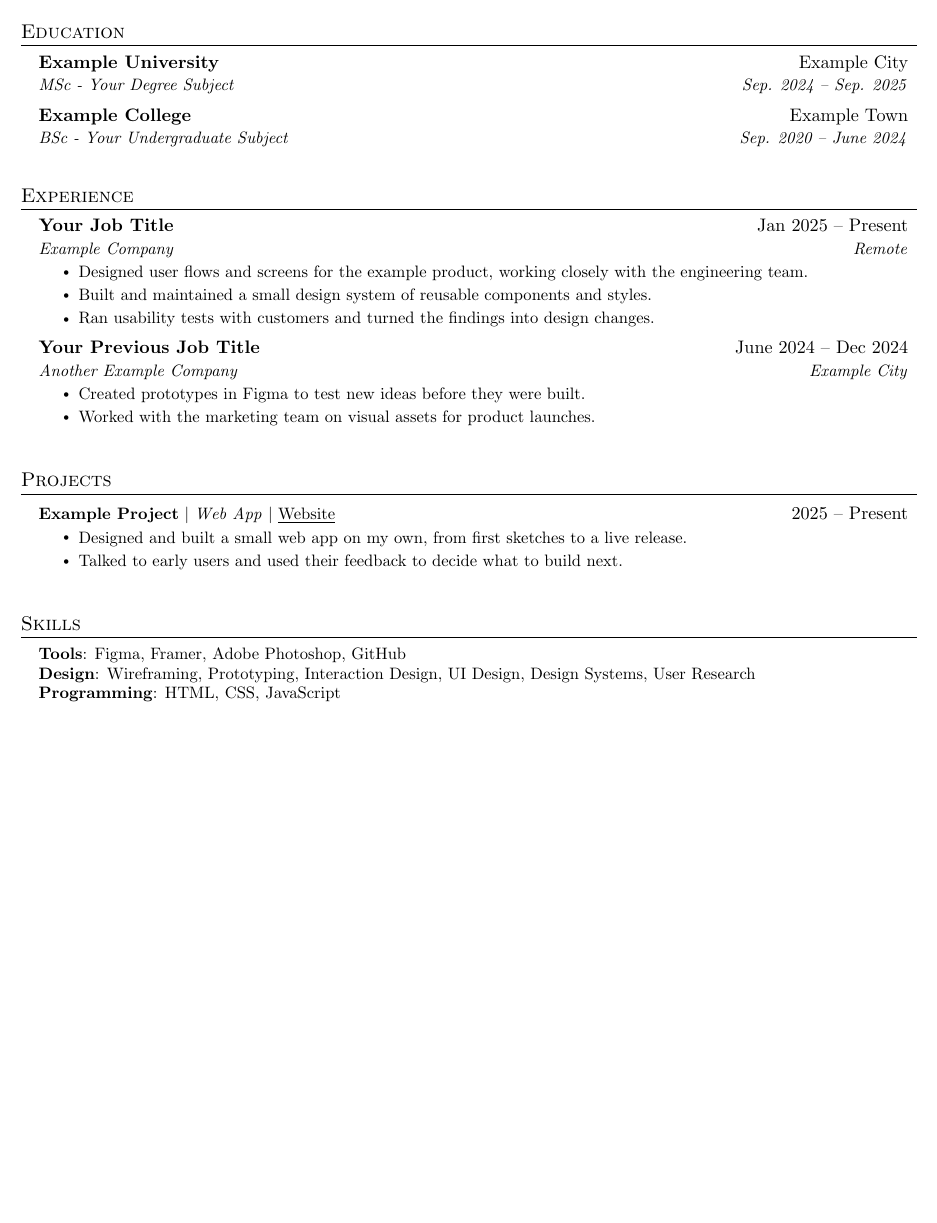
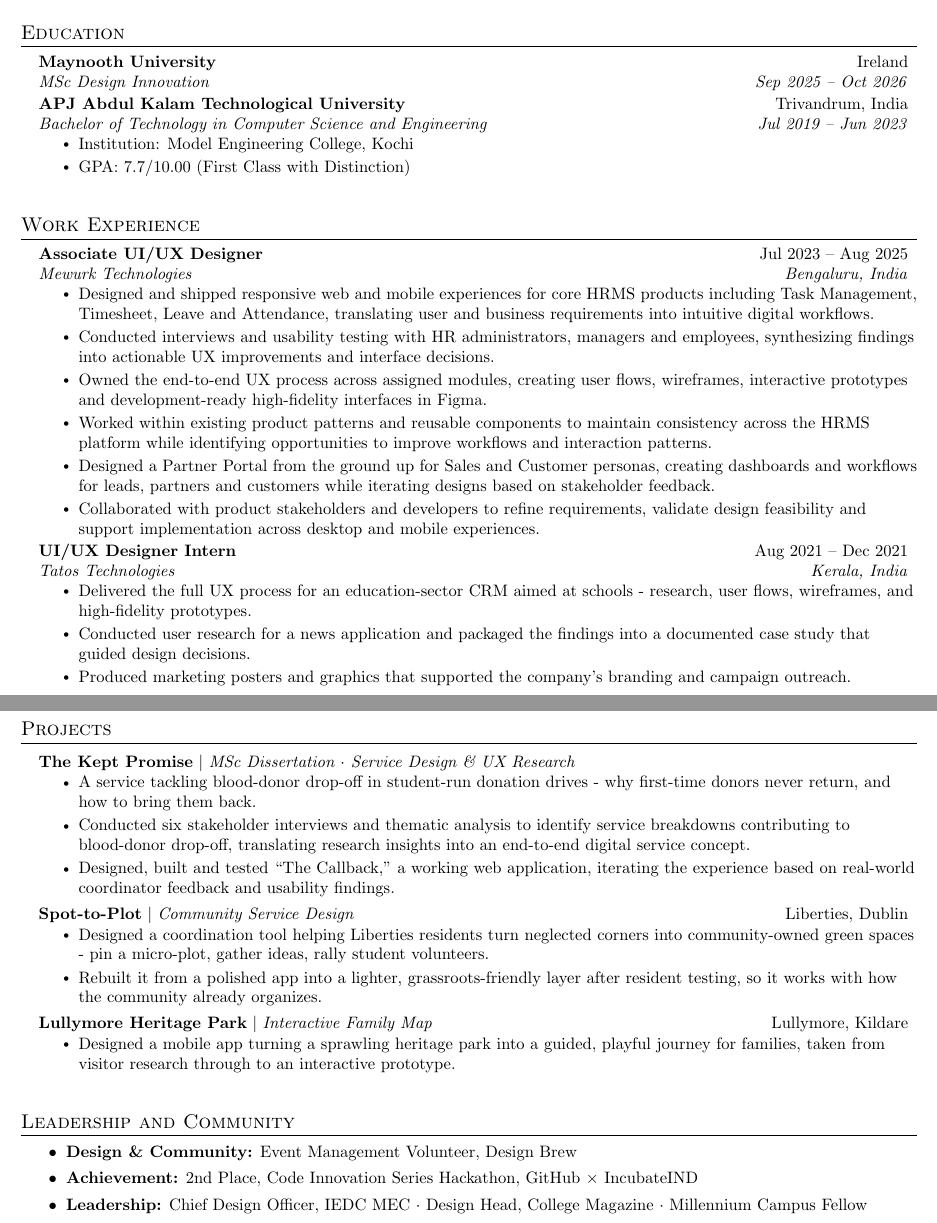
Before and after one commit to mr-ash/job-tracker-template, a LaTeX CV (cvs/base/base-cv.tex): part of the page before the commit and two parts of pages 1 and 2 of 2 after it, the two joined at a grey line, cut so that both start at the same text, the shorter picture padded with empty space. Compiled offline with pdfLaTeX.

Commit message:
Fill in config and base CV with real details
Co-Authored-By: Claude Sonnet 5.5 <noreply@anthropic.com>

```diff
--- a/cvs/base/base-cv.tex
+++ b/cvs/base/base-cv.tex
@@ -110,7 +110,3 @@
 
 %----------HEADING----------
 \begin{center}
-    \textbf{\Huge \scshape Your Name} \\ \vspace{1pt}
-    \small +00 000 000 0000 $|$ \href{mailto:you@example.com}{you@example.com} $|$
-    \href{https://www.linkedin.com/in/your-profile/}{LinkedIn} $|$
-    \href{https://example.com}{Portfolio}
@@ -119,38 +132,49 @@
+     \textbf{Research \& Analysis}{: Surveys, Qualitative Research, Thematic Analysis, Research Synthesis, Basic Data Analytics} \\
+    }}
+ \end{itemize}
 
 %-----------EDUCATION-----------
 \section{Education}
   \resumeSubHeadingListStart
     \resumeSubheading
-      {Example University}{Example City}
-      {MSc - Your Degree Subject}
-      {Sep. 2024 -- Sep. 2025}
+      {Maynooth University}{Ireland}
+      {MSc Design Innovation}
+      {Sep 2025 -- Oct 2026}
     \resumeSubheading
-      {Example College}{Example Town}
-      {BSc - Your Undergraduate Subject}
-      {Sep. 2020 -- June 2024}
+      {APJ Abdul Kalam Technological University}{Trivandrum, India}
+      {Bachelor of Technology in Computer Science and Engineering}
+      {Jul 2019 -- Jun 2023}
+      \resumeItemListStart
+        \resumeItem{Institution: Model Engineering College, Kochi}
+        \resumeItem{GPA: 7.7/10.00 (First Class with Distinction)}
+      \resumeItemListEnd
   \resumeSubHeadingListEnd
 
 \vspace{0.1cm}
 
 %-----------EXPERIENCE-----------
-\section{Experience}
+\section{Work Experience}
  \resumeSubHeadingListStart
 
     \resumeSubheading
-      {Your Job Title}{Jan 2025 -- Present}
-      {Example Company}{Remote}
+      {Associate UI/UX Designer}{Jul 2023 -- Aug 2025}
+      {Mewurk Technologies}{Bengaluru, India}
       \resumeItemListStart
-        \resumeItem{Designed user flows and screens for the example product, working closely with the engineering team.}
-        \resumeItem{Built and maintained a small design system of reusable components and styles.}
-        \resumeItem{Ran usability tests with customers and turned the findings into design changes.}
+        \resumeItem{Designed and shipped responsive web and mobile experiences for core HRMS products including Task Management, Timesheet, Leave and Attendance, translating user and business requirements into intuitive digital workflows.}
+        \resumeItem{Conducted interviews and usability testing with HR administrators, managers and employees, synthesizing findings into actionable UX improvements and interface decisions.}
+        \resumeItem{Owned the end-to-end UX process across assigned modules, creating user flows, wireframes, interactive prototypes and development-ready high-fidelity interfaces in Figma.}
+        \resumeItem{Worked within existing product patterns and reusable components to maintain consistency across the HRMS platform while identifying opportunities to improve workflows and interaction patterns.}
+        \resumeItem{Designed a Partner Portal from the ground up for Sales and Customer personas, creating dashboards and workflows for leads, partners and customers while iterating designs based on stakeholder feedback.}
+        \resumeItem{Collaborated with product stakeholders and developers to refine requirements, validate design feasibility and support implementation across desktop and mobile experiences.}
       \resumeItemListEnd
 
     \resumeSubheading
-      {Your Previous Job Title}{June 2024 -- Dec 2024}
-      {Another Example Company}{Example City}
+      {UI/UX Designer Intern}{Aug 2021 -- Dec 2021}
+      {Tatos Technologies}{Kerala, India}
       \resumeItemListStart
-        \resumeItem{Created prototypes in Figma to test new ideas before they were built.}
-        \resumeItem{Worked with the marketing team on visual assets for product launches.}
+        \resumeItem{Delivered the full UX process for an education-sector CRM aimed at schools - research, user flows, wireframes, and high-fidelity prototypes.}
+        \resumeItem{Conducted user research for a news application and packaged the findings into a documented case study that guided design decisions.}
+        \resumeItem{Produced marketing posters and graphics that supported the company's branding and campaign outreach.}
       \resumeItemListEnd
 
  \resumeSubHeadingListEnd
@@ -161,23 +185,33 @@
 \section{Projects}
 \resumeSubHeadingListStart
       \resumeProjectHeading
-          {\textbf{Example Project} $|$ \emph{Web App} $|$ \href{https://example.com}{\underline{Website}}}{2025 -- Present}
+          {\textbf{The Kept Promise} $|$ \emph{MSc Dissertation $\cdot$ Service Design \& UX Research}}{}
           \resumeItemListStart
-            \resumeItem{Designed and built a small web app on my own, from first sketches to a live release.}
-            \resumeItem{Talked to early users and used their feedback to decide what to build next.}
+            \resumeItem{A service tackling blood-donor drop-off in student-run donation drives - why first-time donors never return, and how to bring them back.}
+            \resumeItem{Conducted six stakeholder interviews and thematic analysis to identify service breakdowns contributing to blood-donor drop-off, translating research insights into an end-to-end digital service concept.}
+            \resumeItem{Designed, built and tested ``The Callback,'' a working web application, iterating the experience based on real-world coordinator feedback and usability findings.}
+          \resumeItemListEnd
+      \resumeProjectHeading
+          {\textbf{Spot-to-Plot} $|$ \emph{Community Service Design}}{Liberties, Dublin}
+          \resumeItemListStart
+            \resumeItem{Designed a coordination tool helping Liberties residents turn neglected corners into community-owned green spaces - pin a micro-plot, gather ideas, rally student volunteers.}
+            \resumeItem{Rebuilt it from a polished app into a lighter, grassroots-friendly layer after resident testing, so it works with how the community already organizes.}
+          \resumeItemListEnd
+      \resumeProjectHeading
+          {\textbf{Lullymore Heritage Park} $|$ \emph{Interactive Family Map}}{Lullymore, Kildare}
+          \resumeItemListStart
+            \resumeItem{Designed a mobile app turning a sprawling heritage park into a guided, playful journey for families, taken from visitor research through to an interactive prototype.}
           \resumeItemListEnd
     \resumeSubHeadingListEnd
 \vspace{0.1cm}
 
-%-----------SKILLS-----------
-\section{Skills}
- \begin{itemize}[leftmargin=0.15in, label={}]
-    \small{\item{
-     \textbf{Tools}{: Figma, Framer, Adobe Photoshop, GitHub} \\
-     \textbf{Design}{: Wireframing, Prototyping, Interaction Design, UI Design, Design Systems, User Research} \\
-     \textbf{Programming}{: HTML, CSS, JavaScript} \\
-    }}
- \end{itemize}
+%-----------LEADERSHIP-----------
+\section{Leadership and Community}
+ \resumeItemListStart
+    \resumeItem{\textbf{Design \& Community:} Event Management Volunteer, Design Brew}
+    \resumeItem{\textbf{Achievement:} 2nd Place, Code Innovation Series Hackathon, GitHub $\times$ IncubateIND}
+    \resumeItem{\textbf{Leadership:} Chief Design Officer, IEDC MEC $\cdot$ Design Head, College Magazine $\cdot$ Millennium Campus Fellow}
+ \resumeItemListEnd
 
 %-------------------------------------------
 \end{document}
```
Also changed, not shown: cvs/base/base-cv.tex (19 more changed lines), 1 other file.
